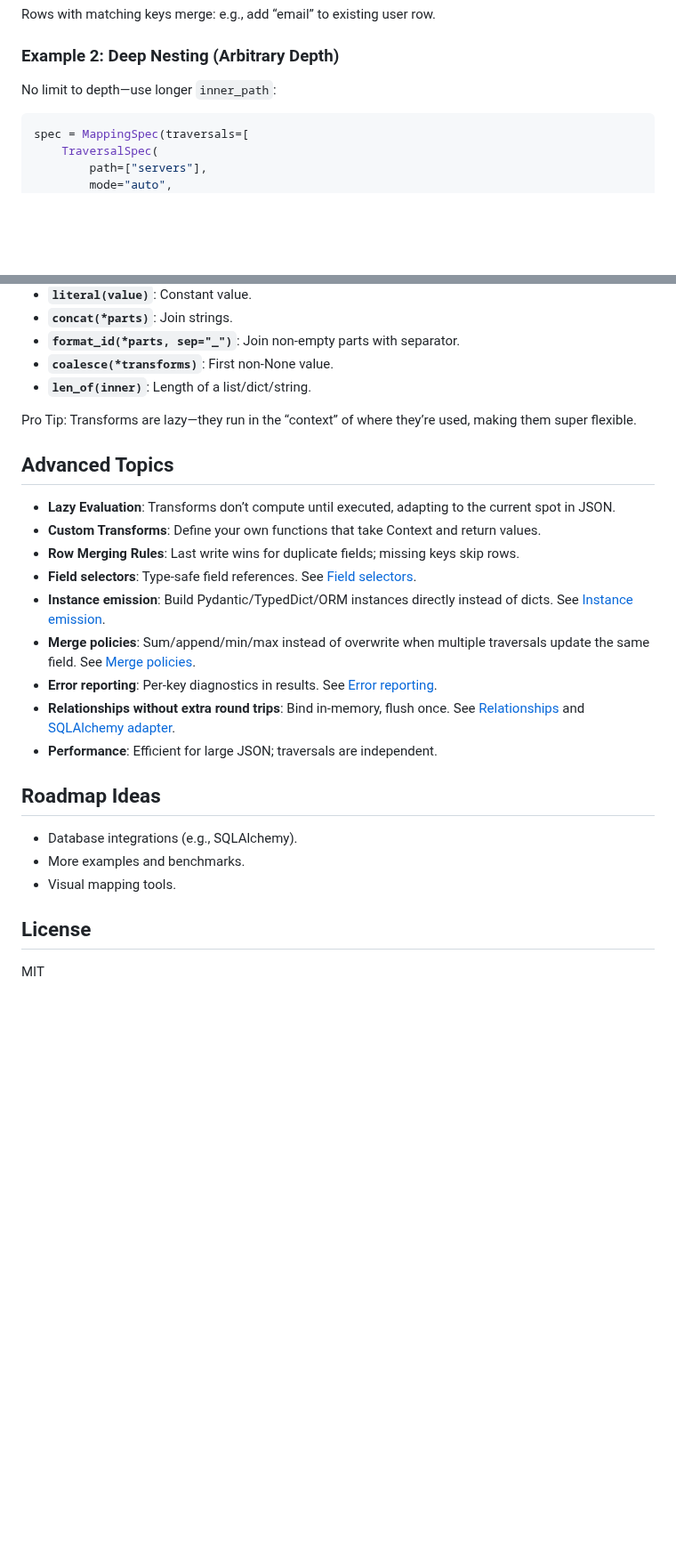
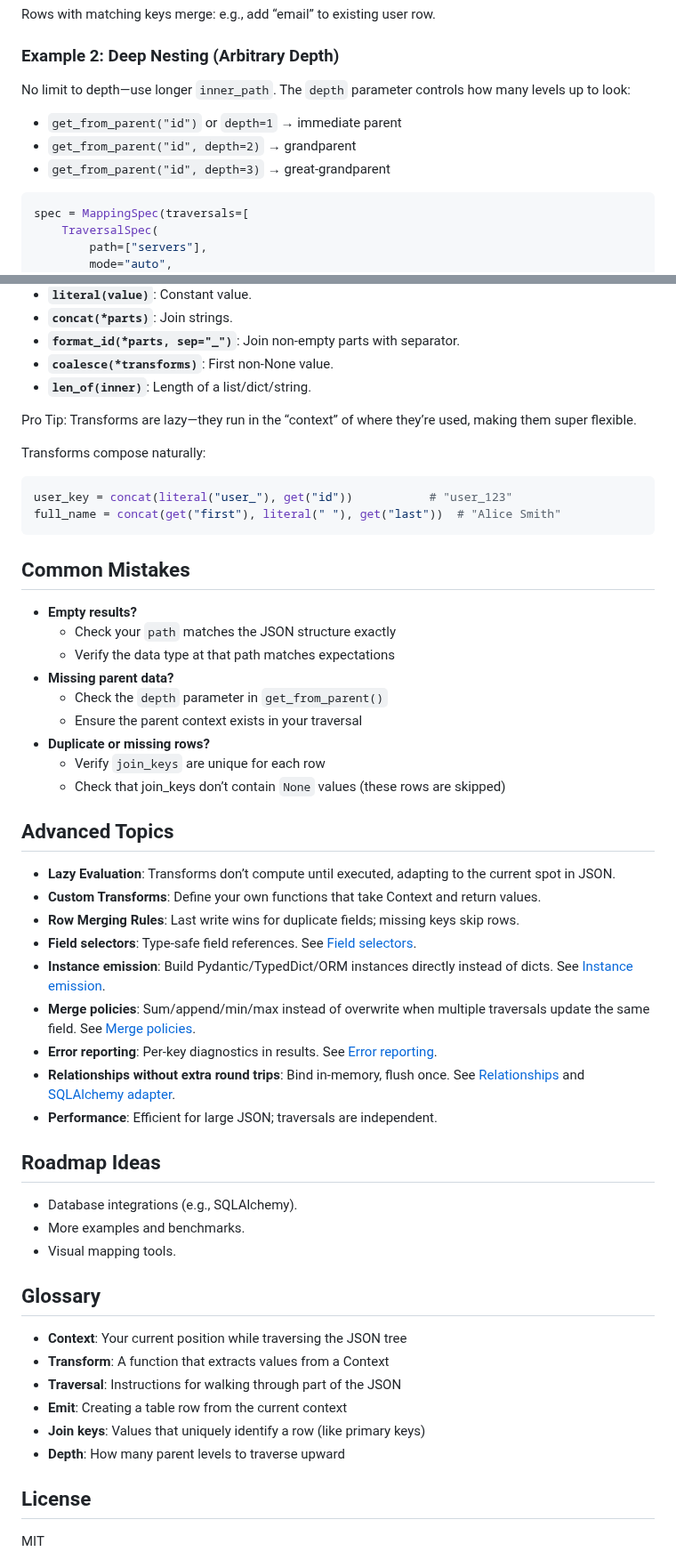
Before and after one commit to Promptly-Technologies-LLC/etielle, a Markdown page: README.md, 2 parts joined by grey strips. Shown at 89% size. GitHub-like rendering; blank space fills up the shorter version.

Commit message:
Render README.md

````diff
--- a/README.md
+++ b/README.md
@@ -255,7 +288,12 @@ Rows with matching keys merge: e.g., add “email” to existing user row.
 
 ### Example 2: Deep Nesting (Arbitrary Depth)
 
-No limit to depth—use longer `inner_path`:
+No limit to depth—use longer `inner_path`. The `depth` parameter
+controls how many levels up to look:
+
+- `get_from_parent("id")` or `depth=1` → immediate parent
+- `get_from_parent("id", depth=2)` → grandparent
+- `get_from_parent("id", depth=3)` → great-grandparent
 
 ``` python
 spec = MappingSpec(traversals=[
@@ -295,6 +333,26 @@ spec = MappingSpec(traversals=[
 Pro Tip: Transforms are lazy—they run in the “context” of where they’re
 used, making them super flexible.
 
+Transforms compose naturally:
+
+``` python
+user_key = concat(literal("user_"), get("id"))           # "user_123"
+full_name = concat(get("first"), literal(" "), get("last"))  # "Alice Smith"
+```
+
+## Common Mistakes
+
+- **Empty results?**
+  - Check your `path` matches the JSON structure exactly
+  - Verify the data type at that path matches expectations
+- **Missing parent data?**
+  - Check the `depth` parameter in `get_from_parent()`
+  - Ensure the parent context exists in your traversal
+- **Duplicate or missing rows?**
+  - Verify `join_keys` are unique for each row
+  - Check that join_keys don’t contain `None` values (these rows are
+    skipped)
+
 ## Advanced Topics
 
 - **Lazy Evaluation**: Transforms don’t compute until executed, adapting
@@ -303,9 +361,13 @@ used, making them super flexible.
   return values.
 - **Row Merging Rules**: Last write wins for duplicate fields; missing
   keys skip rows.
-- **Field selectors**: Type-safe field references. See [Field selectors](docs/field-selectors.qmd).
-- **Instance emission**: Build Pydantic/TypedDict/ORM instances directly instead of dicts. See [Instance emission](docs/instance-emission.qmd).
-- **Merge policies**: Sum/append/min/max instead of overwrite when multiple traversals update the same field. See [Merge policies](docs/merge-policies.qmd).
+- **Field selectors**: Type-safe field references. See [Field
+  selectors](docs/field-selectors.qmd).
+- **Instance emission**: Build Pydantic/TypedDict/ORM instances directly
+  instead of dicts. See [Instance emission](docs/instance-emission.qmd).
+- **Merge policies**: Sum/append/min/max instead of overwrite when
+  multiple traversals update the same field. See [Merge
+  policies](docs/merge-policies.qmd).
 - **Error reporting**: Per-key diagnostics in results. See [Error
   reporting](docs/error-reporting.qmd).
 - **Relationships without extra round trips**: Bind in-memory, flush
@@ -319,6 +381,15 @@ used, making them super flexible.
 - More examples and benchmarks.
 - Visual mapping tools.
 
+## Glossary
+
+- **Context**: Your current position while traversing the JSON tree
+- **Transform**: A function that extracts values from a Context
+- **Traversal**: Instructions for walking through part of the JSON
+- **Emit**: Creating a table row from the current context
+- **Join keys**: Values that uniquely identify a row (like primary keys)
+- **Depth**: How many parent levels to traverse upward
+
 ## License
 
 MIT
````
Also changed, not shown: other parts of README.md (+43 -10 lines).
